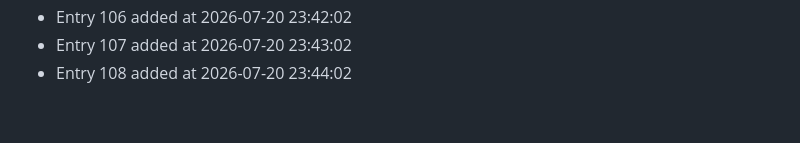
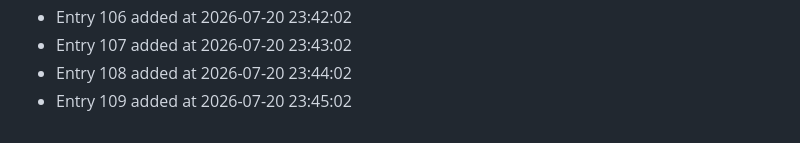
Before and after one commit to bash30ribs/cipher, a Markdown page: CONTRIBUTION_LOG.md, the part around the change. Rendered like a GitHub page.

Commit message:
docs: update contribution log (entry 109)

```diff
--- a/CONTRIBUTION_LOG.md
+++ b/CONTRIBUTION_LOG.md
@@ -106,3 +106,4 @@
 - Entry 106 added at 2026-07-20 23:42:02
 - Entry 107 added at 2026-07-20 23:43:02
 - Entry 108 added at 2026-07-20 23:44:02
+- Entry 109 added at 2026-07-20 23:45:02
```
